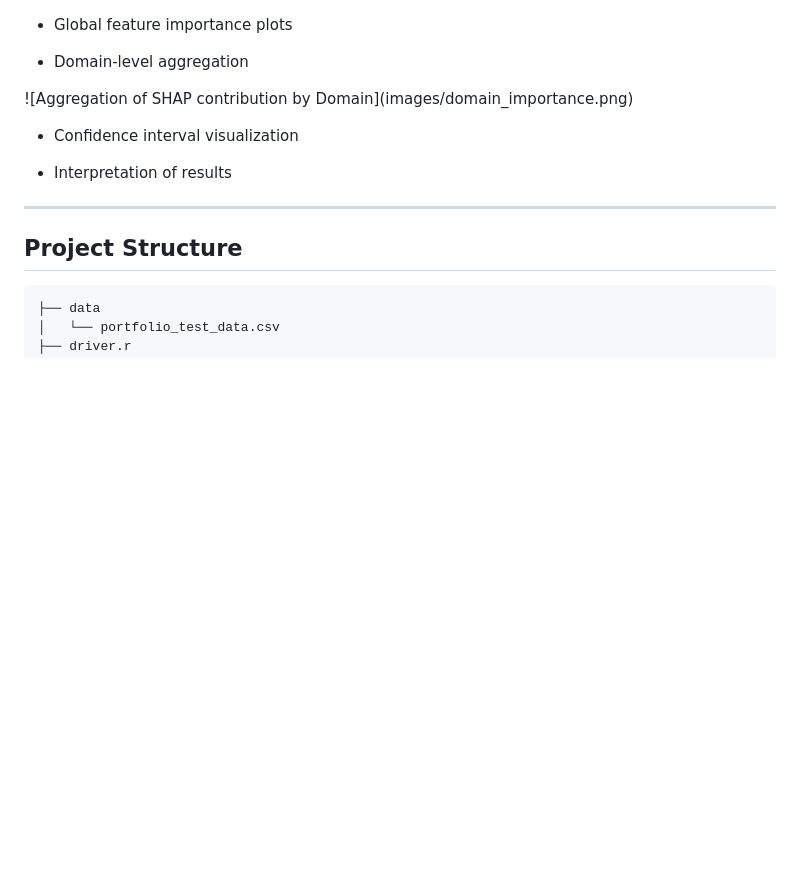
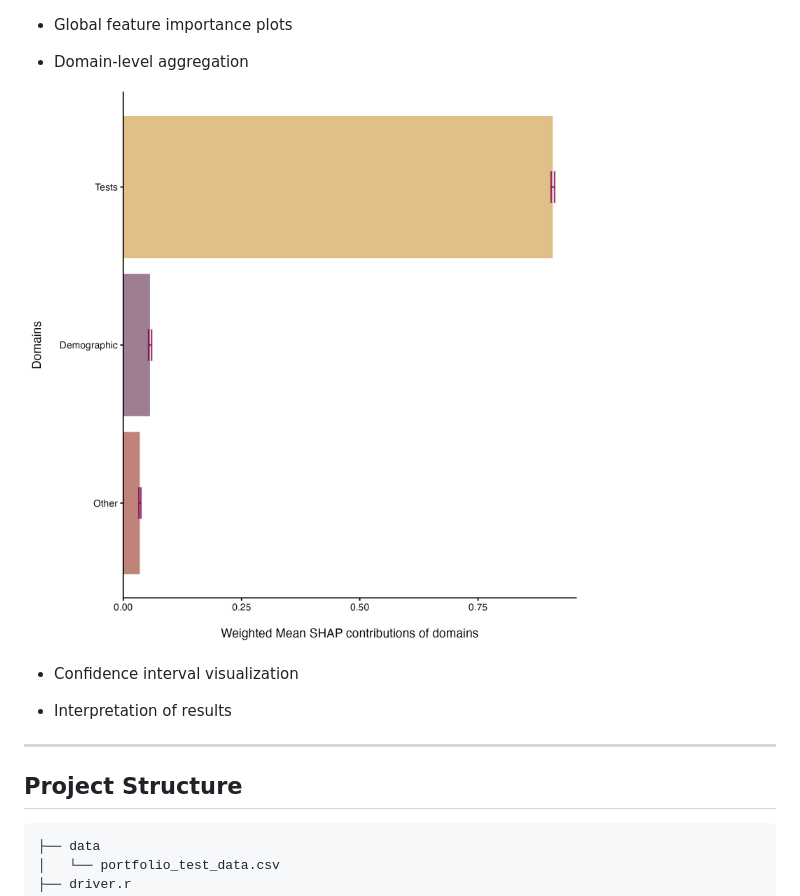
Before and after one commit to cadupee1464/shap_report, a Markdown page: README.md, the part around one of its changes. Rendered like a GitHub page; blank space fills up the shorter version.

```diff
--- a/README.md
+++ b/README.md
@@ -137,8 +137,7 @@ Includes:
 
 - Domain-level aggregation
 
-\![Aggregation of SHAP contribution by
-Domain\](images/domain_importance.png)
+![Aggregation of SHAP contribution by Domain](images/domain_importance.png)
 
 - Confidence interval visualization
 
```
Also changed, not shown: other parts of README.md (+2 -2 lines).
